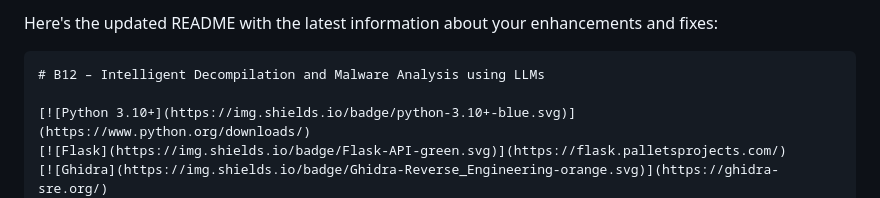
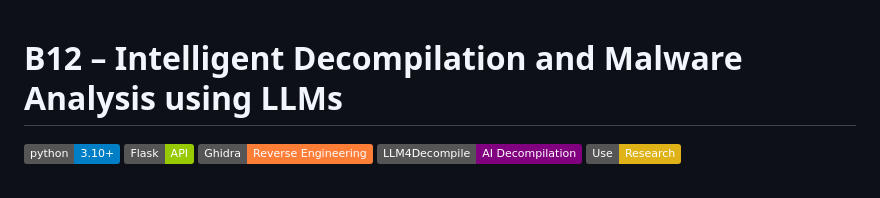
Before and after one commit to Chefjdeep/B12, a Markdown page: README.md, the part around the change. GitHub-like rendering; badges without logos.

````diff
--- a/README.md
+++ b/README.md
@@ -1,6 +1,3 @@
-Here's the updated README with the latest information about your enhancements and fixes:
-
-```markdown
 # B12 – Intelligent Decompilation and Malware Analysis using LLMs
 
 [![Python 3.10+](https://img.shields.io/badge/python-3.10+-blue.svg)](https://www.python.org/downloads/)
````
